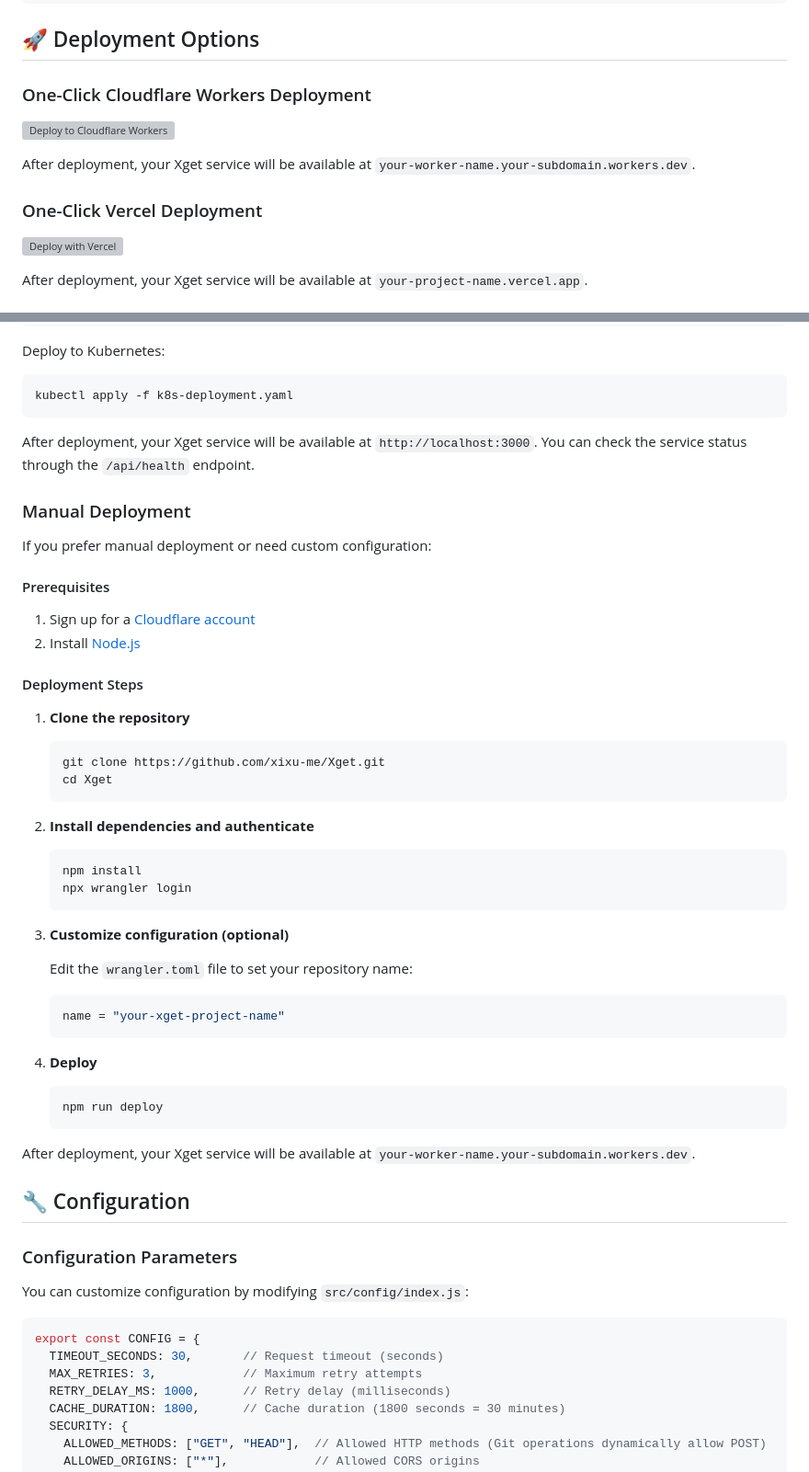
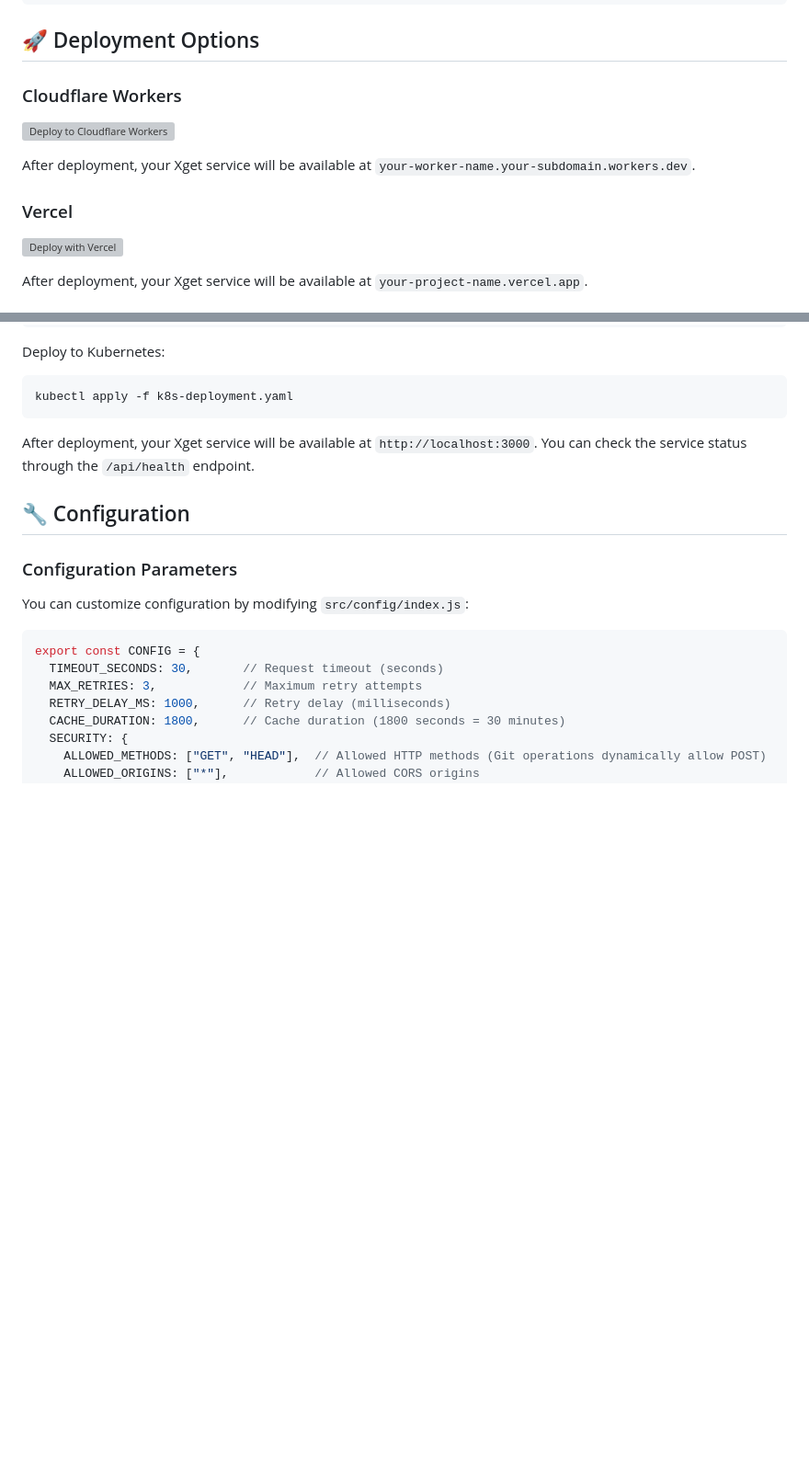
Before and after one commit to xsy99140636/Xget, a Markdown page: README.en.md, 2 parts joined by grey strips. Shown: that part at 92% size. GitHub-like rendering; blank space fills up the shorter version; grey boxes are pictures that could not be loaded.

````diff
--- a/README.en.md
+++ b/README.en.md
@@ -1891,13 +1891,13 @@ WORKDIR /app
 
 ## 🚀 Deployment Options
 
-### One-Click Cloudflare Workers Deployment
+### Cloudflare Workers
 
 [![Deploy to Cloudflare Workers](https://deploy.workers.cloudflare.com/button)](https://deploy.workers.cloudflare.com/?url=https://github.com/xixu-me/Xget)
 
 After deployment, your Xget service will be available at `your-worker-name.your-subdomain.workers.dev`.
 
-### One-Click Vercel Deployment
+### Vercel
 
 [![Deploy with Vercel](https://vercel.com/button)](https://vercel.com/new/clone?repository-url=https://github.com/xixu-me/Xget)
 
@@ -2043,47 +2041,6 @@ kubectl apply -f k8s-deployment.yaml
 
 After deployment, your Xget service will be available at `http://localhost:3000`. You can check the service status through the `/api/health` endpoint.
 
-### Manual Deployment
-
-If you prefer manual deployment or need custom configuration:
-
-#### Prerequisites
-
-1. Sign up for a [Cloudflare account](https://dash.cloudflare.com/sign-up/workers-and-pages)
-2. Install [Node.js](https://docs.npmjs.com/downloading-and-installing-node-js-and-npm)
-
-#### Deployment Steps
-
-1. **Clone the repository**
-
-   ```bash
-   git clone https://github.com/xixu-me/Xget.git
-   cd Xget
-   ```
-
-2. **Install dependencies and authenticate**
-
-   ```bash
-   npm install
-   npx wrangler login
-   ```
-
-3. **Customize configuration (optional)**
-
-   Edit the `wrangler.toml` file to set your repository name:
-
-   ```toml
-   name = "your-xget-project-name"
-   ```
-
-4. **Deploy**
-
-   ```bash
-   npm run deploy
-   ```
-
-After deployment, your Xget service will be available at `your-worker-name.your-subdomain.workers.dev`.
-
 ## 🔧 Configuration
 
 ### Configuration Parameters
````
Also changed, not shown: other parts of README.en.md (+1 -3 lines), README.md (+3 -46 lines).
